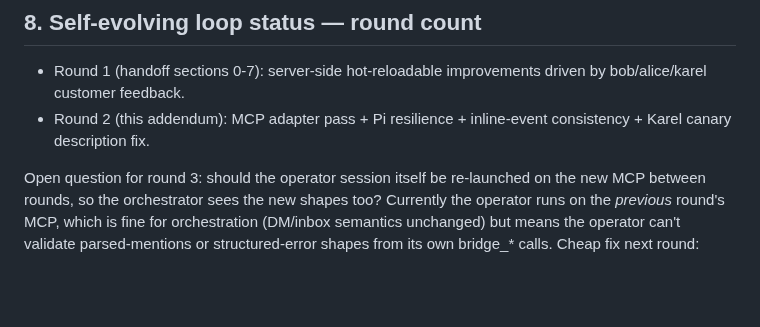
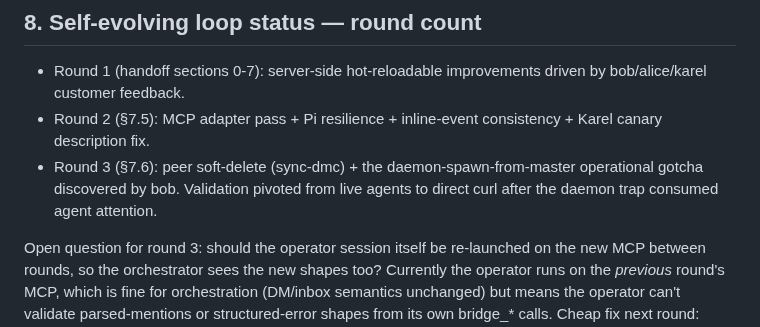
Before and after one commit to abhirup-dev/synchronize, a Markdown page: .claude/handoffs/2026-05-23-self-evolving-operator-setup.md, the part around one of its changes. GitHub-like rendering; blank space fills up the shorter version.

```diff
--- a/.claude/handoffs/2026-05-23-self-evolving-operator-setup.md
+++ b/.claude/handoffs/2026-05-23-self-evolving-operator-setup.md
@@ -372,7 +419,8 @@ This round confirmed the central tenet from §1: **Karel is the canary, and her
 ## 8. Self-evolving loop status — round count
 
 - Round 1 (handoff sections 0-7): server-side hot-reloadable improvements driven by bob/alice/karel customer feedback.
-- Round 2 (this addendum): MCP adapter pass + Pi resilience + inline-event consistency + Karel canary description fix.
+- Round 2 (§7.5): MCP adapter pass + Pi resilience + inline-event consistency + Karel canary description fix.
+- Round 3 (§7.6): peer soft-delete (sync-dmc) + the daemon-spawn-from-master operational gotcha discovered by bob. Validation pivoted from live agents to direct curl after the daemon trap consumed agent attention.
 
 Open question for round 3: should the operator session itself be re-launched on the new MCP between rounds, so the orchestrator sees the new shapes too? Currently the operator runs on the *previous* round's MCP, which is fine for orchestration (DM/inbox semantics unchanged) but means the operator can't validate parsed-mentions or structured-error shapes from its own bridge_* calls. Cheap fix next round: restart the operator session first, then re-engage agents.
 
```
Also changed, not shown: other parts of .claude/handoffs/2026-05-23-self-evolving-operator-setup.md (+47 -0 lines).
